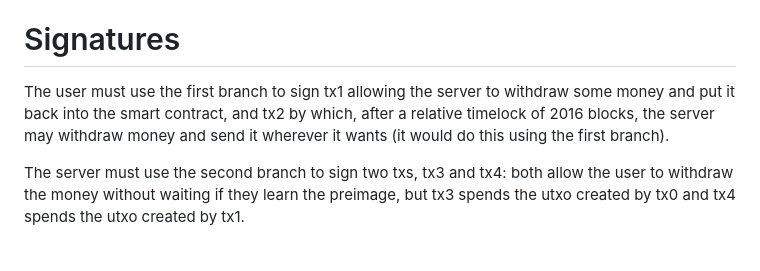
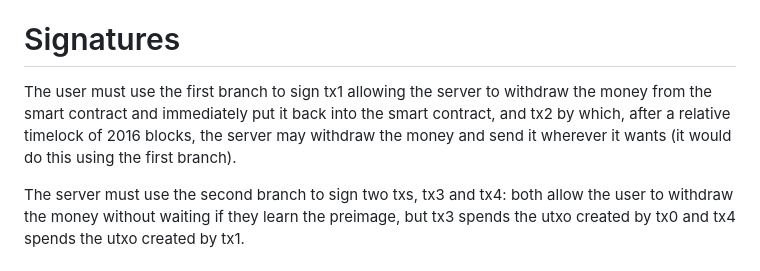
Before and after one commit to supertestnet/papa-swap, a Markdown page: README.md, the part around the change. GitHub-like rendering.

```diff
--- a/README.md
+++ b/README.md
@@ -26,7 +26,7 @@ Keypath: user_pubkey tweaked with the pubkey generated by treating payment_preim
 
 # Signatures
 
-The user must use the first branch to sign tx1 allowing the server to withdraw some money and put it back into the smart contract, and tx2 by which, after a relative timelock of 2016 blocks, the server may withdraw money and send it wherever it wants (it would do this using the first branch).
+The user must use the first branch to sign tx1 allowing the server to withdraw the money from the smart contract and immediately put it back into the smart contract, and tx2 by which, after a relative timelock of 2016 blocks, the server may withdraw the money and send it wherever it wants (it would do this using the first branch).
 
 The server must use the second branch to sign two txs, tx3 and tx4: both allow the user to withdraw the money without waiting if they learn the preimage, but tx3 spends the utxo created by tx0 and tx4 spends the utxo created by tx1.
 
```
